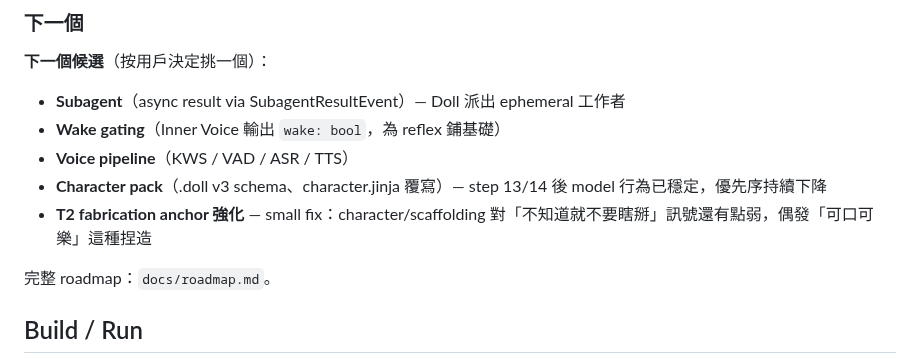
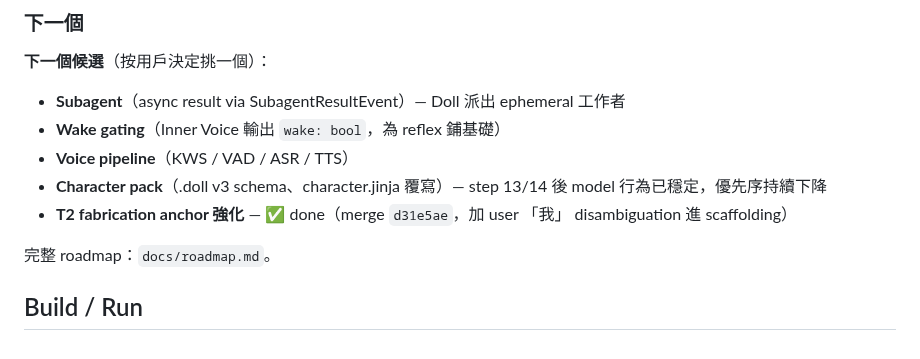
Before and after one commit to ningyos/DollOS, a Markdown page: CLAUDE.md, the part around the change. Drawn GitHub-style.

Commit message:
docs(CLAUDE.md): mark T2 fabrication anchor as done
Co-Authored-By: Claude Opus 4.7 (1M context) <noreply@anthropic.com>

```diff
--- a/CLAUDE.md
+++ b/CLAUDE.md
@@ -92,7 +92,7 @@ DollOS/
 - **Wake gating**（Inner Voice 輸出 `wake: bool`，為 reflex 鋪基礎）
 - **Voice pipeline**（KWS / VAD / ASR / TTS）
 - **Character pack**（.doll v3 schema、character.jinja 覆寫）— step 13/14 後 model 行為已穩定，優先序持續下降
-- **T2 fabrication anchor 強化** — small fix：character/scaffolding 對「不知道就不要瞎掰」訊號還有點弱，偶發「可口可樂」這種捏造
+- **T2 fabrication anchor 強化** — ✅ done（merge `d31e5ae`，加 user 「我」 disambiguation 進 scaffolding）
 
 完整 roadmap：`docs/roadmap.md`。
 
```
